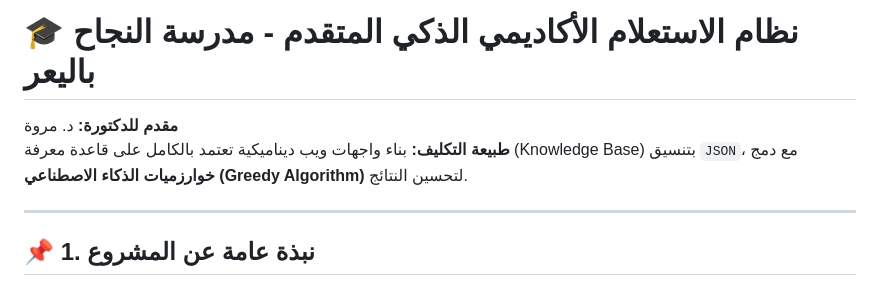
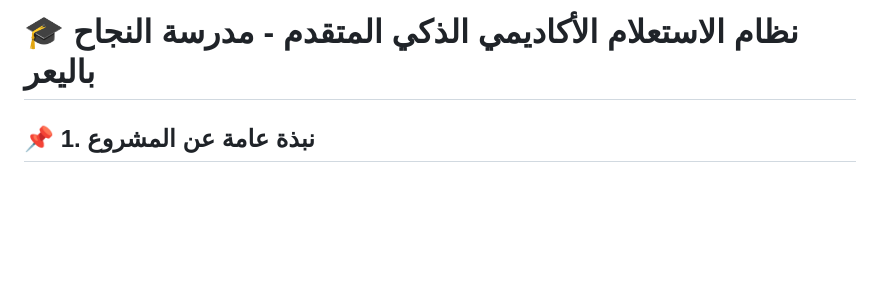
Before and after one commit to mouthmohammed3-del/dr_marwa_project_agent-, a Markdown page: README.md, the part around the change. Drawn GitHub-style; blank space fills up the shorter version.

```diff
--- a/README.md
+++ b/README.md
@@ -1,9 +1,4 @@
 # 🎓 نظام الاستعلام الأكاديمي الذكي المتقدم - مدرسة النجاح باليعر
-
-**مقدم للدكتورة:** د. مروة
-**طبيعة التكليف:** بناء واجهات ويب ديناميكية تعتمد بالكامل على قاعدة معرفة (Knowledge Base) بتنسيق `JSON`، مع دمج **خوارزميات الذكاء الاصطناعي (Greedy Algorithm)** لتحسين النتائج.
-
----
 
 ## 📌 1. نبذة عامة عن المشروع
 هذا المشروع عبارة عن تطبيق ويب تفاعلي صُمم ليكون دليلاً أكاديمياً متكاملاً لـ **"مدرسة النجاح باليعر"**.
```
